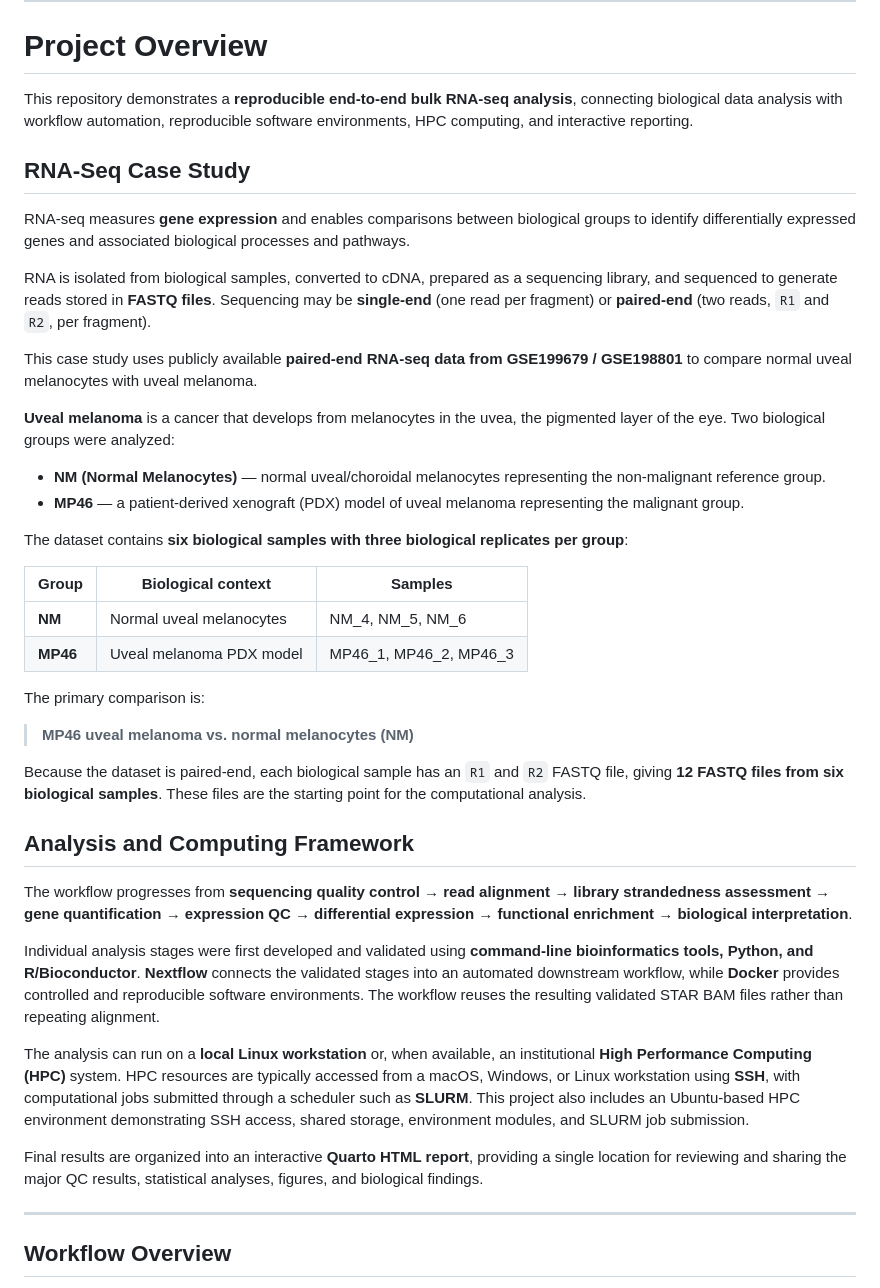
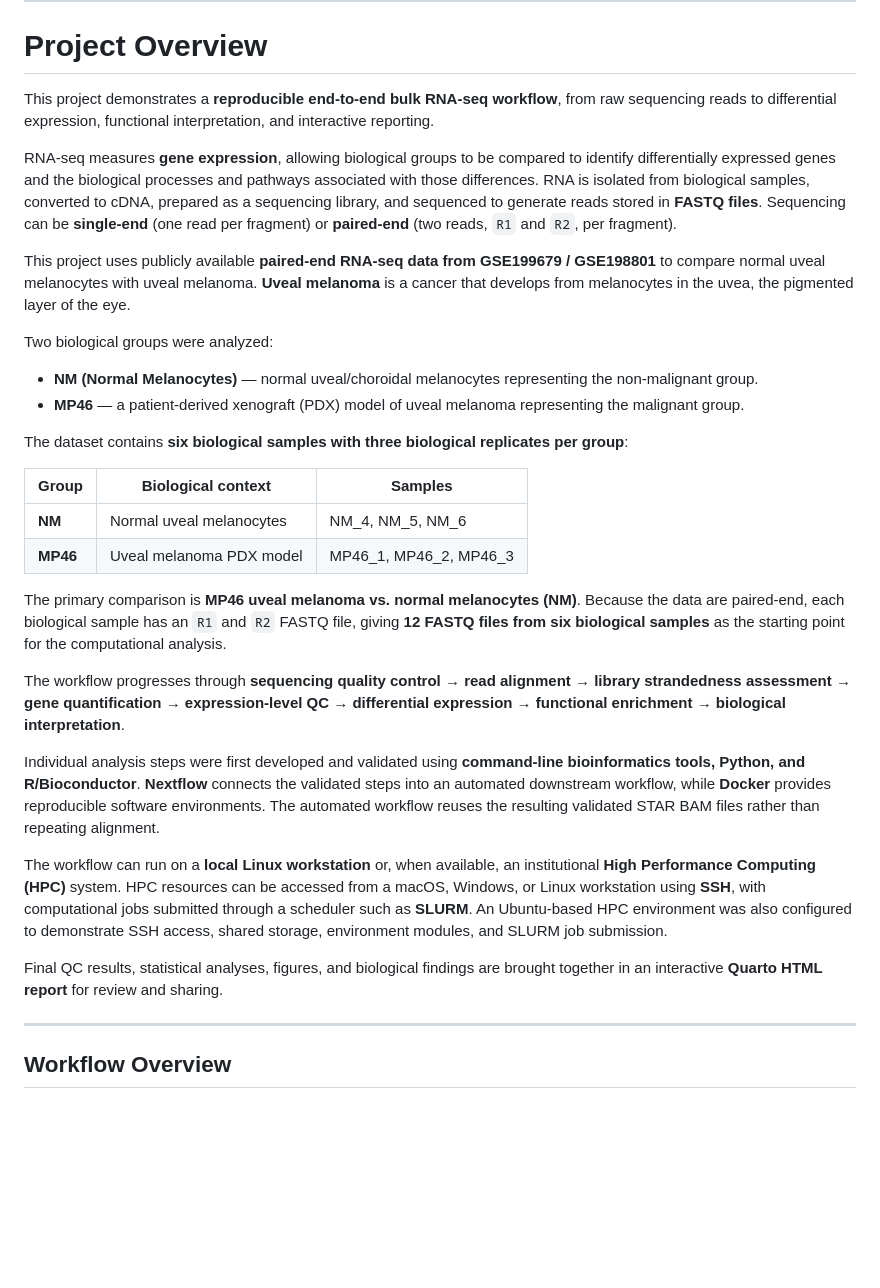
Before and after one commit to ArchanaAllishe/bioinformatics-analysis-workflows, a Markdown page: README.md, the part around the change. Rendered like a GitHub page; blank space fills up the shorter version.

```diff
--- a/README.md
+++ b/README.md
@@ -16,19 +16,15 @@
 
 # Project Overview
 
-This repository demonstrates a **reproducible end-to-end bulk RNA-seq analysis**, connecting biological data analysis with workflow automation, reproducible software environments, HPC computing, and interactive reporting.
+This project demonstrates a **reproducible end-to-end bulk RNA-seq workflow**, from raw sequencing reads to differential expression, functional interpretation, and interactive reporting.
 
-## RNA-Seq Case Study
+RNA-seq measures **gene expression**, allowing biological groups to be compared to identify differentially expressed genes and the biological processes and pathways associated with those differences. RNA is isolated from biological samples, converted to cDNA, prepared as a sequencing library, and sequenced to generate reads stored in **FASTQ files**. Sequencing can be **single-end** (one read per fragment) or **paired-end** (two reads, `R1` and `R2`, per fragment).
 
-RNA-seq measures **gene expression** and enables comparisons between biological groups to identify differentially expressed genes and associated biological processes and pathways.
+This project uses publicly available **paired-end RNA-seq data from GSE199679 / GSE198801** to compare normal uveal melanocytes with uveal melanoma. **Uveal melanoma** is a cancer that develops from melanocytes in the uvea, the pigmented layer of the eye.
 
-RNA is isolated from biological samples, converted to cDNA, prepared as a sequencing library, and sequenced to generate reads stored in **FASTQ files**. Sequencing may be **single-end** (one read per fragment) or **paired-end** (two reads, `R1` and `R2`, per fragment).
+Two biological groups were analyzed:
 
-This case study uses publicly available **paired-end RNA-seq data from GSE199679 / GSE198801** to compare normal uveal melanocytes with uveal melanoma.
-
-**Uveal melanoma** is a cancer that develops from melanocytes in the uvea, the pigmented layer of the eye. Two biological groups were analyzed:
-
-- **NM (Normal Melanocytes)** — normal uveal/choroidal melanocytes representing the non-malignant reference group.
+- **NM (Normal Melanocytes)** — normal uveal/choroidal melanocytes representing the non-malignant group.
 - **MP46** — a patient-derived xenograft (PDX) model of uveal melanoma representing the malignant group.
 
 The dataset contains **six biological samples with three biological replicates per group**:
@@ -38,22 +34,15 @@ The dataset contains **six biological samples with three biological replicates p
 | **NM** | Normal uveal melanocytes | NM_4, NM_5, NM_6 |
 | **MP46** | Uveal melanoma PDX model | MP46_1, MP46_2, MP46_3 |
 
-The primary comparison is:
+The primary comparison is **MP46 uveal melanoma vs. normal melanocytes (NM)**. Because the data are paired-end, each biological sample has an `R1` and `R2` FASTQ file, giving **12 FASTQ files from six biological samples** as the starting point for the computational analysis.
 
-> **MP46 uveal melanoma vs. normal melanocytes (NM)**
+The workflow progresses through **sequencing quality control → read alignment → library strandedness assessment → gene quantification → expression-level QC → differential expression → functional enrichment → biological interpretation**.
 
-Because the dataset is paired-end, each biological sample has an `R1` and `R2` FASTQ file, giving **12 FASTQ files from six biological samples**. These files are the starting point for the computational analysis.
+Individual analysis steps were first developed and validated using **command-line bioinformatics tools, Python, and R/Bioconductor**. **Nextflow** connects the validated steps into an automated downstream workflow, while **Docker** provides reproducible software environments. The automated workflow reuses the resulting validated STAR BAM files rather than repeating alignment.
 
-## Analysis and Computing Framework
+The workflow can run on a **local Linux workstation** or, when available, an institutional **High Performance Computing (HPC)** system. HPC resources can be accessed from a macOS, Windows, or Linux workstation using **SSH**, with computational jobs submitted through a scheduler such as **SLURM**. An Ubuntu-based HPC environment was also configured to demonstrate SSH access, shared storage, environment modules, and SLURM job submission.
 
-The workflow progresses from **sequencing quality control → read alignment → library strandedness assessment → gene quantification → expression QC → differential expression → functional enrichment → biological interpretation**.
-
-Individual analysis stages were first developed and validated using **command-line bioinformatics tools, Python, and R/Bioconductor**. **Nextflow** connects the validated stages into an automated downstream workflow, while **Docker** provides controlled and reproducible software environments. The workflow reuses the resulting validated STAR BAM files rather than repeating alignment.
-
-The analysis can run on a **local Linux workstation** or, when available, an institutional **High Performance Computing (HPC)** system. HPC resources are typically accessed from a macOS, Windows, or Linux workstation using **SSH**, with computational jobs submitted through a scheduler such as **SLURM**. This project also includes an Ubuntu-based HPC environment demonstrating SSH access, shared storage, environment modules, and SLURM job submission.
-
-Final results are organized into an interactive **Quarto HTML report**, providing a single location for reviewing and sharing the major QC results, statistical analyses, figures, and biological findings.
-
+Final QC results, statistical analyses, figures, and biological findings are brought together in an interactive **Quarto HTML report** for review and sharing.
 
 ---
 
```
